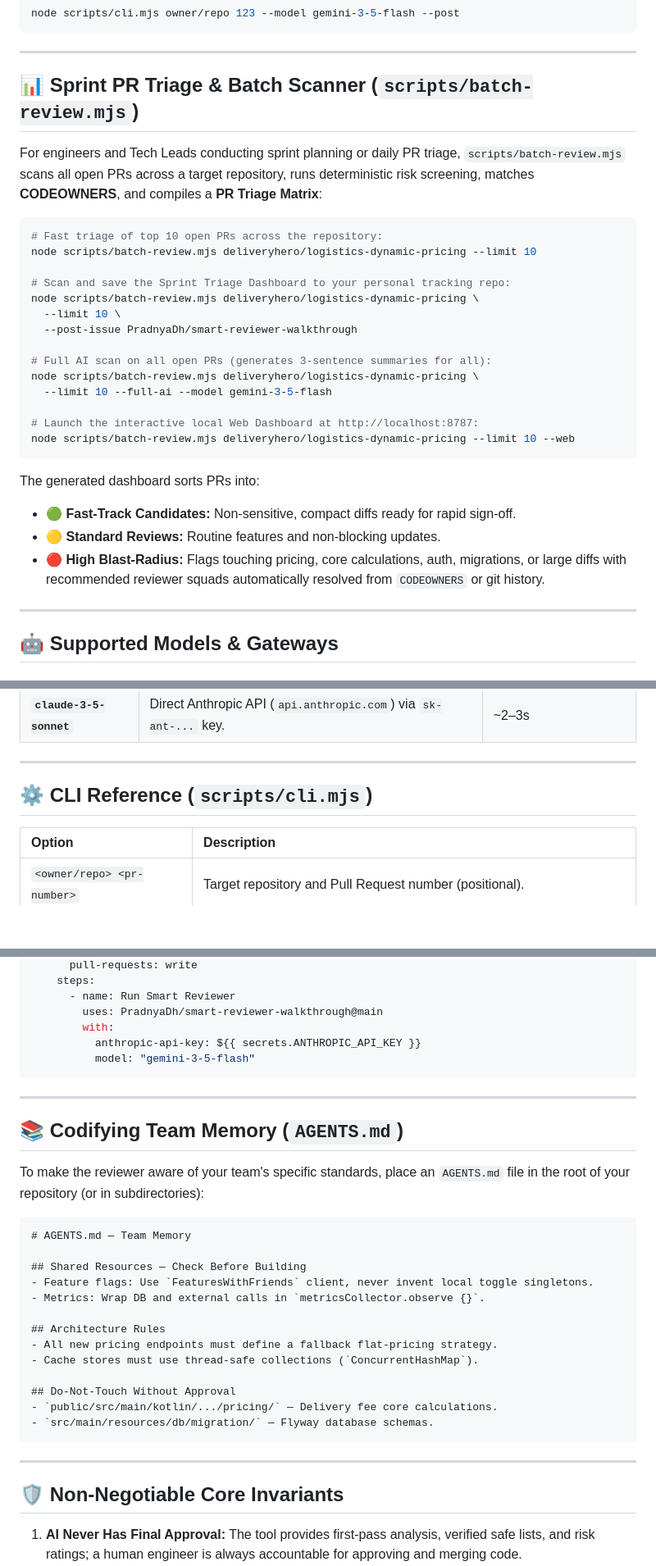
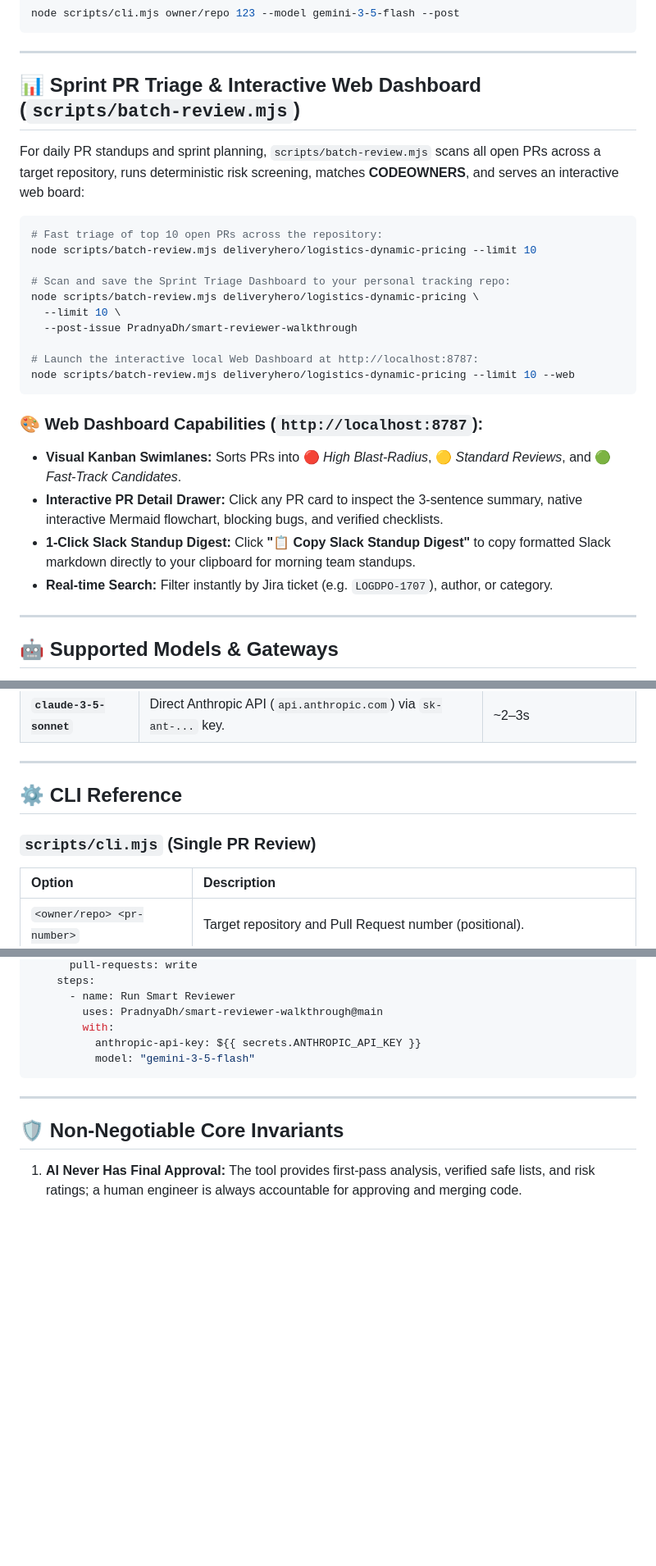
Before and after one commit to PradnyaDh/smart-reviewer-walkthrough, a Markdown page: README.md, 3 parts joined by grey strips. Shown at 82% size. Rendered like a GitHub page; blank space fills up the shorter version.

````diff
--- a/README.md
+++ b/README.md
@@ -111,9 +161,9 @@ node scripts/cli.mjs owner/repo 123 --model gemini-3-5-flash --post
 
 ---
 
-## 📊 Sprint PR Triage & Batch Scanner (`scripts/batch-review.mjs`)
+## 📊 Sprint PR Triage & Interactive Web Dashboard (`scripts/batch-review.mjs`)
 
-For engineers and Tech Leads conducting sprint planning or daily PR triage, `scripts/batch-review.mjs` scans all open PRs across a target repository, runs deterministic risk screening, matches **CODEOWNERS**, and compiles a **PR Triage Matrix**:
+For daily PR standups and sprint planning, `scripts/batch-review.mjs` scans all open PRs across a target repository, runs deterministic risk screening, matches **CODEOWNERS**, and serves an interactive web board:
 
 ```bash
 # Fast triage of top 10 open PRs across the repository:
@@ -124,18 +174,15 @@ node scripts/batch-review.mjs deliveryhero/logistics-dynamic-pricing \
   --limit 10 \
   --post-issue PradnyaDh/smart-reviewer-walkthrough
 
-# Full AI scan on all open PRs (generates 3-sentence summaries for all):
-node scripts/batch-review.mjs deliveryhero/logistics-dynamic-pricing \
-  --limit 10 --full-ai --model gemini-3-5-flash
-
 # Launch the interactive local Web Dashboard at http://localhost:8787:
 node scripts/batch-review.mjs deliveryhero/logistics-dynamic-pricing --limit 10 --web
 ```
 
-The generated dashboard sorts PRs into:
-* 🟢 **Fast-Track Candidates:** Non-sensitive, compact diffs ready for rapid sign-off.
-* 🟡 **Standard Reviews:** Routine features and non-blocking updates.
-* 🔴 **High Blast-Radius:** Flags touching pricing, core calculations, auth, migrations, or large diffs with recommended reviewer squads automatically resolved from `CODEOWNERS` or git history.
+### 🎨 Web Dashboard Capabilities (`http://localhost:8787`):
+* **Visual Kanban Swimlanes:** Sorts PRs into 🔴 *High Blast-Radius*, 🟡 *Standard Reviews*, and 🟢 *Fast-Track Candidates*.
+* **Interactive PR Detail Drawer:** Click any PR card to inspect the 3-sentence summary, native interactive Mermaid flowchart, blocking bugs, and verified checklists.
+* **1-Click Slack Standup Digest:** Click **"📋 Copy Slack Standup Digest"** to copy formatted Slack markdown directly to your clipboard for morning team standups.
+* **Real-time Search:** Filter instantly by Jira ticket (e.g. `LOGDPO-1707`), author, or category.
 
 ---
 
@@ -152,8 +199,9 @@ The engine uses an Anthropic-compatible tool-calling interface (`/v1/messages`)
 
 ---
 
-## ⚙️ CLI Reference (`scripts/cli.mjs`)
+## ⚙️ CLI Reference
 
+### `scripts/cli.mjs` (Single PR Review)
 | Option | Description |
 | :--- | :--- |
 | `<owner/repo> <pr-number>` | Target repository and Pull Request number (positional). |
@@ -197,28 +257,6 @@ jobs:
 
 ---
 
-## 📚 Codifying Team Memory (`AGENTS.md`)
-
-To make the reviewer aware of your team's specific standards, place an `AGENTS.md` file in the root of your repository (or in subdirectories):
-
-```markdown
-# AGENTS.md — Team Memory
-
-## Shared Resources — Check Before Building
-- Feature flags: Use `FeaturesWithFriends` client, never invent local toggle singletons.
-- Metrics: Wrap DB and external calls in `metricsCollector.observe {}`.
-
-## Architecture Rules
-- All new pricing endpoints must define a fallback flat-pricing strategy.
-- Cache stores must use thread-safe collections (`ConcurrentHashMap`).
-
-## Do-Not-Touch Without Approval
-- `public/src/main/kotlin/.../pricing/` — Delivery fee core calculations.
-- `src/main/resources/db/migration/` — Flyway database schemas.
-```
-
----
-
 ## 🛡️ Non-Negotiable Core Invariants
 
 1. **AI Never Has Final Approval:** The tool provides first-pass analysis, verified safe lists, and risk ratings; a human engineer is always accountable for approving and merging code.
````
Also changed, not shown: other parts of README.md (+72 -10 lines).
